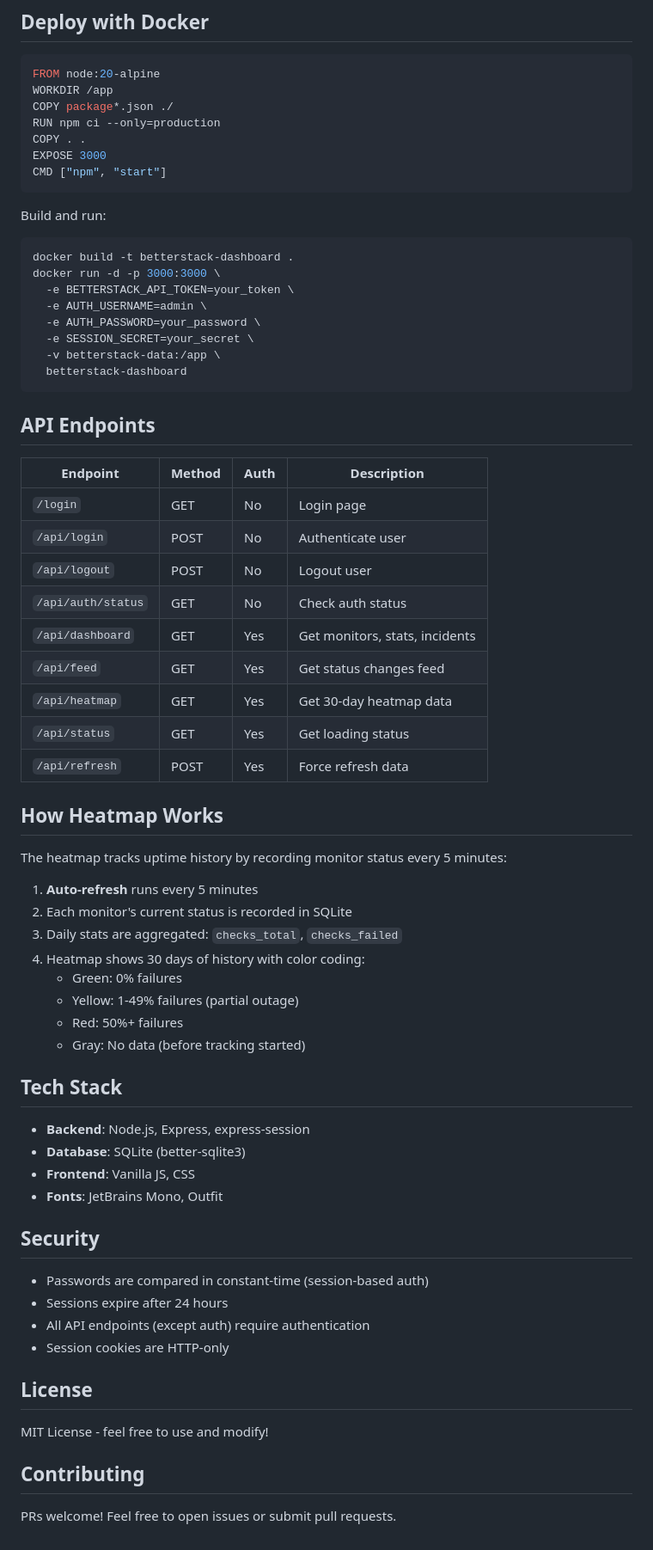
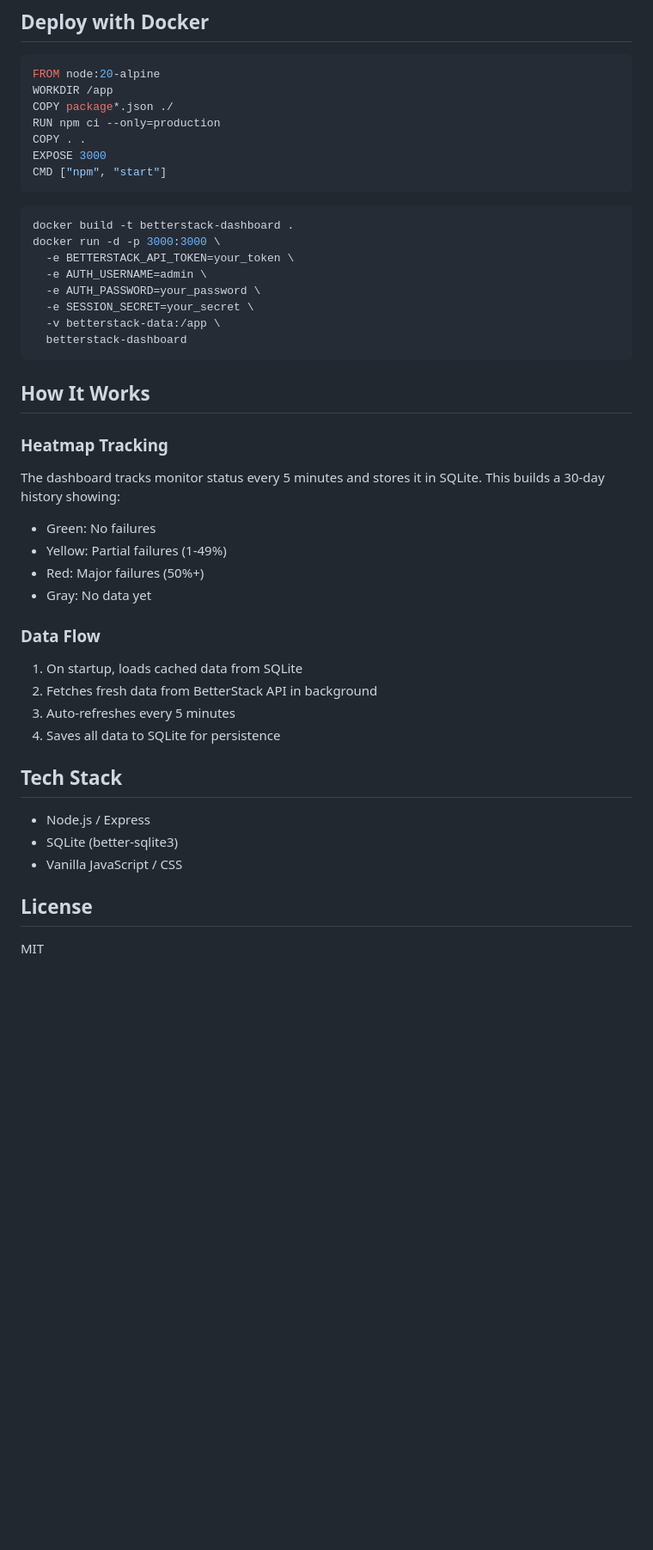
Before and after one commit to Flotapponnier/Betterstack-duplicate, a Markdown page: README.md, the part around one of its changes. Shown at 86% size. Rendered like a GitHub page; blank space fills up the shorter version.

````diff
--- a/README.md
+++ b/README.md
@@ -112,8 +109,6 @@ EXPOSE 3000
 CMD ["npm", "start"]
 ```
 
-Build and run:
-
 ```bash
 docker build -t betterstack-dashboard .
 docker run -d -p 3000:3000 \
@@ -125,51 +120,30 @@ docker run -d -p 3000:3000 \
   betterstack-dashboard
 ```
 
-## API Endpoints
+## How It Works
 
-| Endpoint | Method | Auth | Description |
-|----------|--------|------|-------------|
-| `/login` | GET | No | Login page |
-| `/api/login` | POST | No | Authenticate user |
-| `/api/logout` | POST | No | Logout user |
-| `/api/auth/status` | GET | No | Check auth status |
-| `/api/dashboard` | GET | Yes | Get monitors, stats, incidents |
-| `/api/feed` | GET | Yes | Get status changes feed |
-| `/api/heatmap` | GET | Yes | Get 30-day heatmap data |
-| `/api/status` | GET | Yes | Get loading status |
-| `/api/refresh` | POST | Yes | Force refresh data |
+### Heatmap Tracking
 
-## How Heatmap Works
+The dashboard tracks monitor status every 5 minutes and stores it in SQLite. This builds a 30-day history showing:
 
-The heatmap tracks uptime history by recording monitor status every 5 minutes:
+- Green: No failures
+- Yellow: Partial failures (1-49%)
+- Red: Major failures (50%+)
+- Gray: No data yet
 
-1. **Auto-refresh** runs every 5 minutes
-2. Each monitor's current status is recorded in SQLite
-3. Daily stats are aggregated: `checks_total`, `checks_failed`
-4. Heatmap shows 30 days of history with color coding:
-   - Green: 0% failures
-   - Yellow: 1-49% failures (partial outage)
-   - Red: 50%+ failures
-   - Gray: No data (before tracking started)
+### Data Flow
+
+1. On startup, loads cached data from SQLite
+2. Fetches fresh data from BetterStack API in background
+3. Auto-refreshes every 5 minutes
+4. Saves all data to SQLite for persistence
 
 ## Tech Stack
 
-- **Backend**: Node.js, Express, express-session
-- **Database**: SQLite (better-sqlite3)
-- **Frontend**: Vanilla JS, CSS
-- **Fonts**: JetBrains Mono, Outfit
-
-## Security
-
-- Passwords are compared in constant-time (session-based auth)
-- Sessions expire after 24 hours
-- All API endpoints (except auth) require authentication
-- Session cookies are HTTP-only
+- Node.js / Express
+- SQLite (better-sqlite3)
+- Vanilla JavaScript / CSS
 
 ## License
 
-MIT License - feel free to use and modify!
-
-## Contributing
-
-PRs welcome! Feel free to open issues or submit pull requests.
+MIT
````
Also changed, not shown: other parts of README.md (+53 -56 lines).
